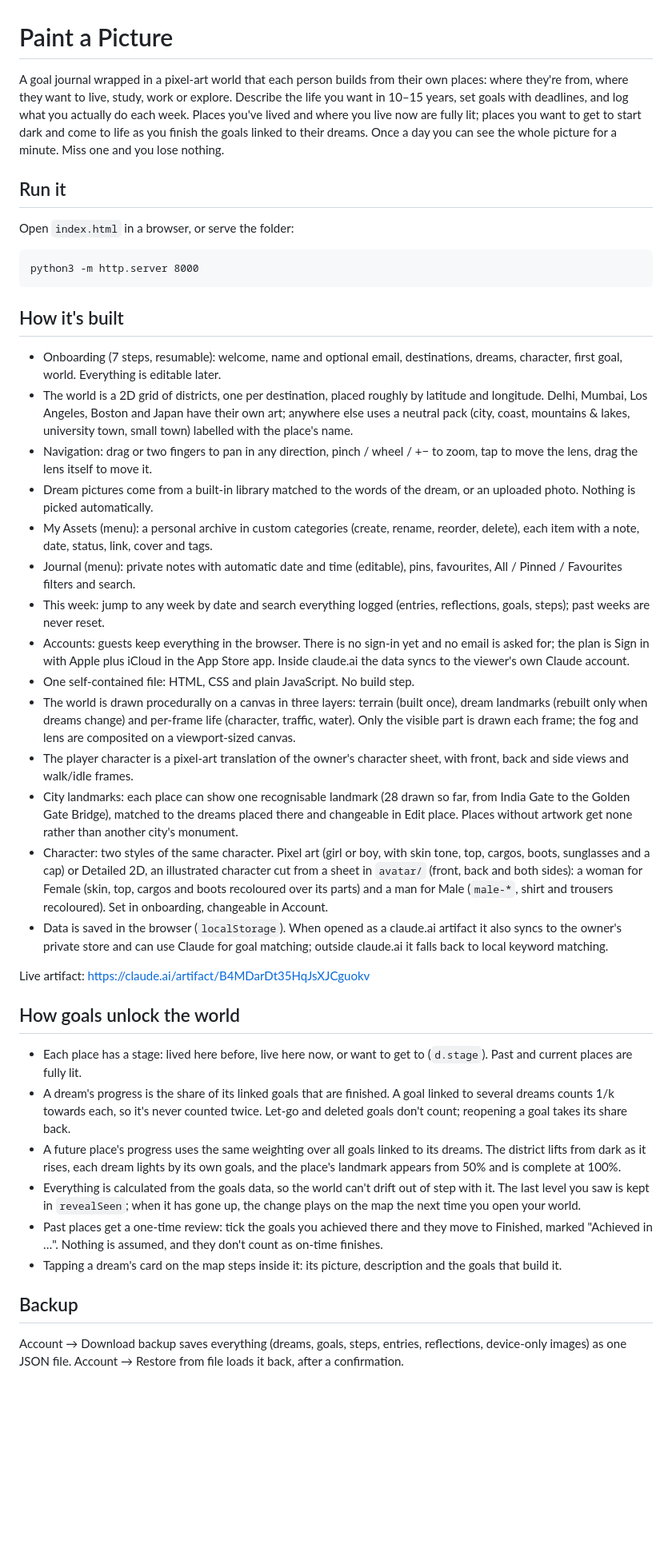
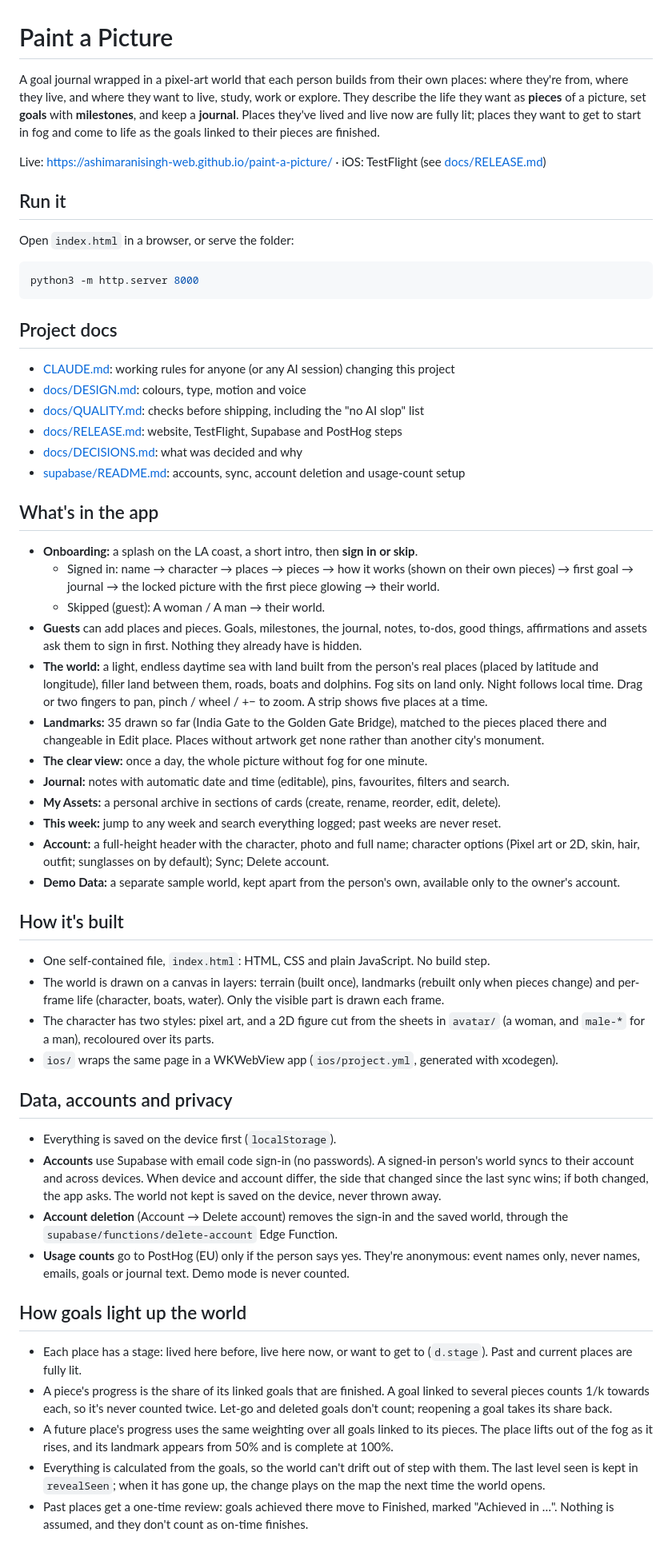
Before and after one commit to ashimaranisingh-web/paint-a-picture, a Markdown page: README.md, the part around the change. Shown at 80% size. GitHub-like rendering; blank space fills up the shorter version.

Commit message:
README: describe the app as it is now (sign-in, guests, sync, deletion, usage counts, map) and link the project docs
Co-Authored-By: Claude Opus 5.5 <noreply@anthropic.com>

````diff
--- a/README.md
+++ b/README.md
@@ -1,39 +1,74 @@
 # Paint a Picture
 
-A goal journal wrapped in a pixel-art world that each person builds from their own places: where they're from, where they want to live, study, work or explore. Describe the life you want in 10–15 years, set goals with deadlines, and log what you actually do each week. Places you've lived and where you live now are fully lit; places you want to get to start dark and come to life as you finish the goals linked to their dreams. Once a day you can see the whole picture for a minute. Miss one and you lose nothing.
+A goal journal wrapped in a pixel-art world that each person builds from their own places: where they're from, where
+they live, and where they want to live, study, work or explore. They describe the life they want as **pieces** of a
+picture, set **goals** with **milestones**, and keep a **journal**. Places they've lived and live now are fully lit;
+places they want to get to start in fog and come to life as the goals linked to their pieces are finished.
+
+Live: https://ashimaranisingh-web.github.io/paint-a-picture/ · iOS: TestFlight (see [docs/RELEASE.md](docs/RELEASE.md))
 
 ## Run it
 Open `index.html` in a browser, or serve the folder:
 
-```
+```bash
 python3 -m http.server 8000
 ```
 
+## Project docs
+- [CLAUDE.md](CLAUDE.md): working rules for anyone (or any AI session) changing this project
+- [docs/DESIGN.md](docs/DESIGN.md): colours, type, motion and voice
+- [docs/QUALITY.md](docs/QUALITY.md): checks before shipping, including the "no AI slop" list
+- [docs/RELEASE.md](docs/RELEASE.md): website, TestFlight, Supabase and PostHog steps
+- [docs/DECISIONS.md](docs/DECISIONS.md): what was decided and why
+- [supabase/README.md](supabase/README.md): accounts, sync, account deletion and usage-count setup
+
+## What's in the app
+- **Onboarding:** a splash on the LA coast, a short intro, then **sign in or skip**.
+  - Signed in: name → character → places → pieces → how it works (shown on their own pieces) → first goal → journal →
+    the locked picture with the first piece glowing → their world.
+  - Skipped (guest): A woman / A man → their world.
+- **Guests** can add places and pieces. Goals, milestones, the journal, notes, to-dos, good things, affirmations and
+  assets ask them to sign in first. Nothing they already have is hidden.
+- **The world:** a light, endless daytime sea with land built from the person's real places (placed by latitude and
+  longitude), filler land between them, roads, boats and dolphins. Fog sits on land only. Night follows local time.
+  Drag or two fingers to pan, pinch / wheel / +− to zoom. A strip shows five places at a time.
+- **Landmarks:** 35 drawn so far (India Gate to the Golden Gate Bridge), matched to the pieces placed there and
+  changeable in Edit place. Places without artwork get none rather than another city's monument.
+- **The clear view:** once a day, the whole picture without fog for one minute.
+- **Journal:** notes with automatic date and time (editable), pins, favourites, filters and search.
+- **My Assets:** a personal archive in sections of cards (create, rename, reorder, edit, delete).
+- **This week:** jump to any week and search everything logged; past weeks are never reset.
+- **Account:** a full-height header with the character, photo and full name; character options (Pixel art or 2D,
+  skin, hair, outfit; sunglasses on by default); Sync; Delete account.
+- **Demo Data:** a separate sample world, kept apart from the person's own, available only to the owner's account.
+
 ## How it's built
-- Onboarding (7 steps, resumable): welcome, name and optional email, destinations, dreams, character, first goal, world. Everything is editable later.
-- The world is a 2D grid of districts, one per destination, placed roughly by latitude and longitude. Delhi, Mumbai, Los Angeles, Boston and Japan have their own art; anywhere else uses a neutral pack (city, coast, mountains & lakes, university town, small town) labelled with the place's name.
-- Navigation: drag or two fingers to pan in any direction, pinch / wheel / +− to zoom, tap to move the lens, drag the lens itself to move it.
-- Dream pictures come from a built-in library matched to the words of the dream, or an uploaded photo. Nothing is picked automatically.
-- My Assets (menu): a personal archive in custom categories (create, rename, reorder, delete), each item with a note, date, status, link, cover and tags.
-- Journal (menu): private notes with automatic date and time (editable), pins, favourites, All / Pinned / Favourites filters and search.
-- This week: jump to any week by date and search everything logged (entries, reflections, goals, steps); past weeks are never reset.
-- Accounts: guests keep everything in the browser. There is no sign-in yet and no email is asked for; the plan is Sign in with Apple plus iCloud in the App Store app. Inside claude.ai the data syncs to the viewer's own Claude account.
-- One self-contained file: HTML, CSS and plain JavaScript. No build step.
-- The world is drawn procedurally on a canvas in three layers: terrain (built once), dream landmarks (rebuilt only when dreams change) and per-frame life (character, traffic, water). Only the visible part is drawn each frame; the fog and lens are composited on a viewport-sized canvas.
-- The player character is a pixel-art translation of the owner's character sheet, with front, back and side views and walk/idle frames.
-- City landmarks: each place can show one recognisable landmark (28 drawn so far, from India Gate to the Golden Gate Bridge), matched to the dreams placed there and changeable in Edit place. Places without artwork get none rather than another city's monument.
-- Character: two styles of the same character. Pixel art (girl or boy, with skin tone, top, cargos, boots, sunglasses and a cap) or Detailed 2D, an illustrated character cut from a sheet in `avatar/` (front, back and both sides): a woman for Female (skin, top, cargos and boots recoloured over its parts) and a man for Male (`male-*`, shirt and trousers recoloured). Set in onboarding, changeable in Account.
-- Data is saved in the browser (`localStorage`). When opened as a claude.ai artifact it also syncs to the owner's private store and can use Claude for goal matching; outside claude.ai it falls back to local keyword matching.
+- One self-contained file, `index.html`: HTML, CSS and plain JavaScript. No build step.
+- The world is drawn on a canvas in layers: terrain (built once), landmarks (rebuilt only when pieces change) and
+  per-frame life (character, boats, water). Only the visible part is drawn each frame.
+- The character has two styles: pixel art, and a 2D figure cut from the sheets in `avatar/` (a woman, and `male-*`
+  for a man), recoloured over its parts.
+- `ios/` wraps the same page in a WKWebView app (`ios/project.yml`, generated with xcodegen).
 
-Live artifact: https://claude.ai/artifact/B4MDarDt35HqJsXJCguokv
+## Data, accounts and privacy
+- Everything is saved on the device first (`localStorage`).
+- **Accounts** use Supabase with email code sign-in (no passwords). A signed-in person's world syncs to their account
+  and across devices. When device and account differ, the side that changed since the last sync wins; if both
+  changed, the app asks. The world not kept is saved on the device, never thrown away.
+- **Account deletion** (Account → Delete account) removes the sign-in and the saved world, through the
+  `supabase/functions/delete-account` Edge Function.
+- **Usage counts** go to PostHog (EU) only if the person says yes. They're anonymous: event names only, never names,
+  emails, goals or journal text. Demo mode is never counted.
 
-## How goals unlock the world
-- Each place has a stage: lived here before, live here now, or want to get to (`d.stage`). Past and current places are fully lit.
-- A dream's progress is the share of its linked goals that are finished. A goal linked to several dreams counts 1/k towards each, so it's never counted twice. Let-go and deleted goals don't count; reopening a goal takes its share back.
-- A future place's progress uses the same weighting over all goals linked to its dreams. The district lifts from dark as it rises, each dream lights by its own goals, and the place's landmark appears from 50% and is complete at 100%.
-- Everything is calculated from the goals data, so the world can't drift out of step with it. The last level you saw is kept in `revealSeen`; when it has gone up, the change plays on the map the next time you open your world.
-- Past places get a one-time review: tick the goals you achieved there and they move to Finished, marked "Achieved in …". Nothing is assumed, and they don't count as on-time finishes.
-- Tapping a dream's card on the map steps inside it: its picture, description and the goals that build it.
-
-## Backup
-Account → Download backup saves everything (dreams, goals, steps, entries, reflections, device-only images) as one JSON file. Account → Restore from file loads it back, after a confirmation.
+## How goals light up the world
+- Each place has a stage: lived here before, live here now, or want to get to (`d.stage`). Past and current places are
+  fully lit.
+- A piece's progress is the share of its linked goals that are finished. A goal linked to several pieces counts 1/k
+  towards each, so it's never counted twice. Let-go and deleted goals don't count; reopening a goal takes its share
+  back.
+- A future place's progress uses the same weighting over all goals linked to its pieces. The place lifts out of the fog
+  as it rises, and its landmark appears from 50% and is complete at 100%.
+- Everything is calculated from the goals, so the world can't drift out of step with them. The last level seen is kept
+  in `revealSeen`; when it has gone up, the change plays on the map the next time the world opens.
+- Past places get a one-time review: goals achieved there move to Finished, marked "Achieved in …". Nothing is assumed,
+  and they don't count as on-time finishes.
````
